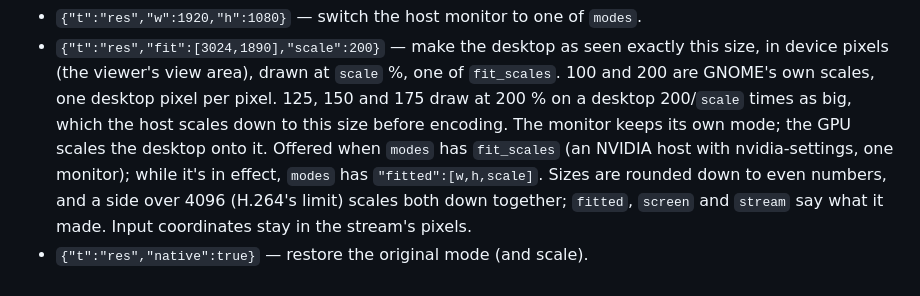
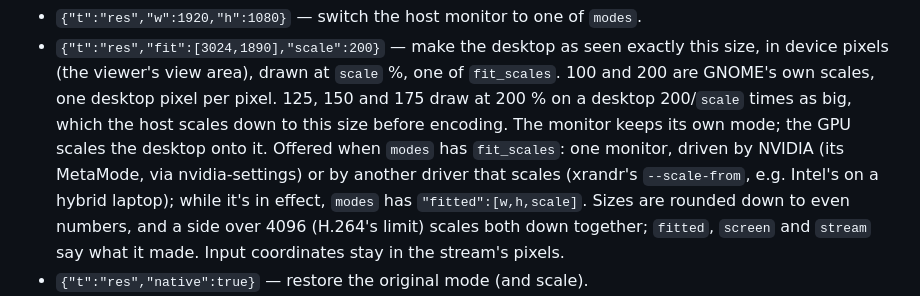
Before and after one commit to poudel-bibek/Darpan, a Markdown page: PROTOCOL.md, the part around the change. GitHub-like rendering.

Commit message:
Protocol: fit is offered on screens other drivers scale too

```diff
--- a/PROTOCOL.md
+++ b/PROTOCOL.md
@@ -296,7 +296,8 @@ client-selected mode is active. Client → host:
   (the viewer's view area), drawn at `scale` %, one of `fit_scales`. 100 and 200 are GNOME's own scales, one
   desktop pixel per pixel. 125, 150 and 175 draw at 200 % on a desktop 200/`scale` times as big, which the host
   scales down to this size before encoding. The monitor keeps its own mode; the GPU scales the desktop onto it.
-  Offered when `modes` has `fit_scales` (an NVIDIA host with nvidia-settings, one monitor); while it's in
+  Offered when `modes` has `fit_scales`: one monitor, driven by NVIDIA (its MetaMode, via nvidia-settings) or by
+  another driver that scales (xrandr's `--scale-from`, e.g. Intel's on a hybrid laptop); while it's in
   effect, `modes` has `"fitted":[w,h,scale]`. Sizes are rounded down to even numbers, and a side over 4096
   (H.264's limit) scales both down together; `fitted`, `screen` and `stream` say what it made. Input
   coordinates stay in the stream's pixels.
```
